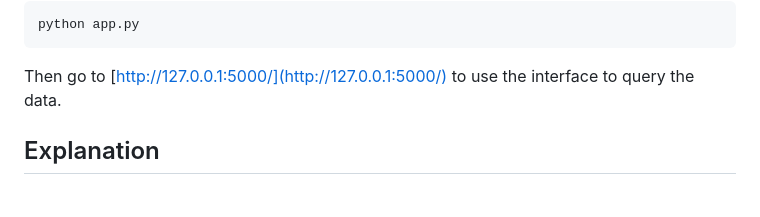
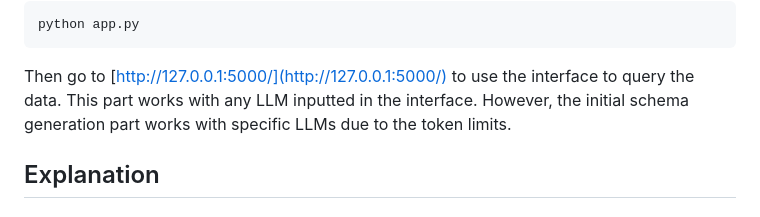
Before and after one commit to MinatoNamikaze02/data-structuring-and-querying-using-gen-ai, a Markdown page: README.md, the part around the change. Drawn GitHub-style.

````diff
--- a/README.md
+++ b/README.md
@@ -40,6 +40,7 @@ python app.py
 ```
 
 Then go to [http://127.0.0.1:5000/](http://127.0.0.1:5000/) to use the interface to query the data.
+This part works with any LLM inputted in the interface. However, the initial schema generation part works with specific LLMs due to the token limits.
 
 ## Explanation
 
````
